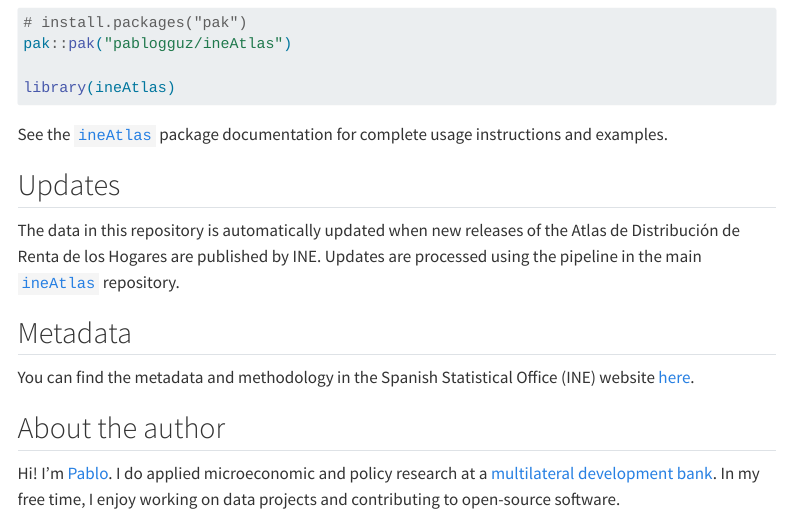
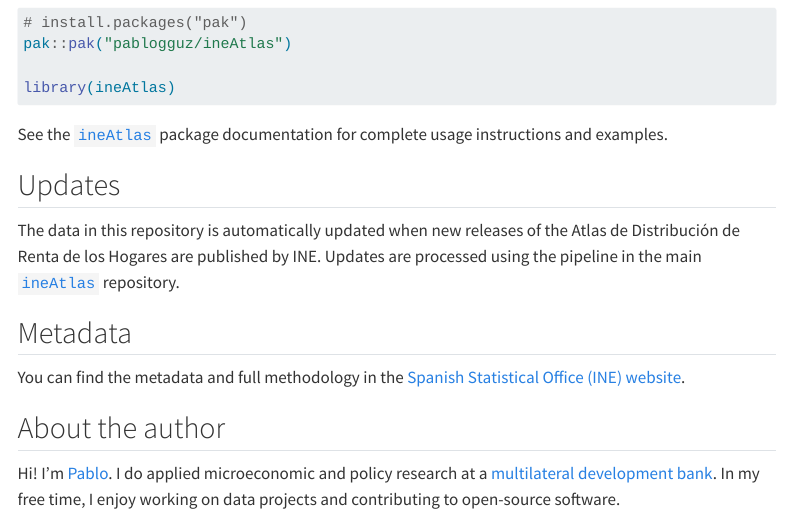
Before and after one commit to pablogguz/ineAtlas.data, a Quarto document (index.qmd): the page in a window 1100 px wide, from 1340 px down. Rendered offline with R 4.5, knitr and Pandoc in place of Quarto, with nearby package versions; menus at the side of the page are left out.

Commit message:
Update index.qmd

```diff
--- a/index.qmd
+++ b/index.qmd
@@ -79,7 +79,7 @@ The data in this repository is automatically updated when new releases of the At
 
 ## Metadata
 
-You can find the metadata and methodology in the Spanish Statistical Office (INE) website [here](https://www.ine.es/dyngs/INEbase/es/operacion.htm?c=Estadistica_C&cid=1254736177088&menu=metodologia&idp=1254735976608).
+You can find the metadata and full methodology in the [Spanish Statistical Office (INE) website](https://www.ine.es/dyngs/INEbase/es/operacion.htm?c=Estadistica_C&cid=1254736177088&menu=metodologia&idp=1254735976608).
 
 ## About the author
 
```
